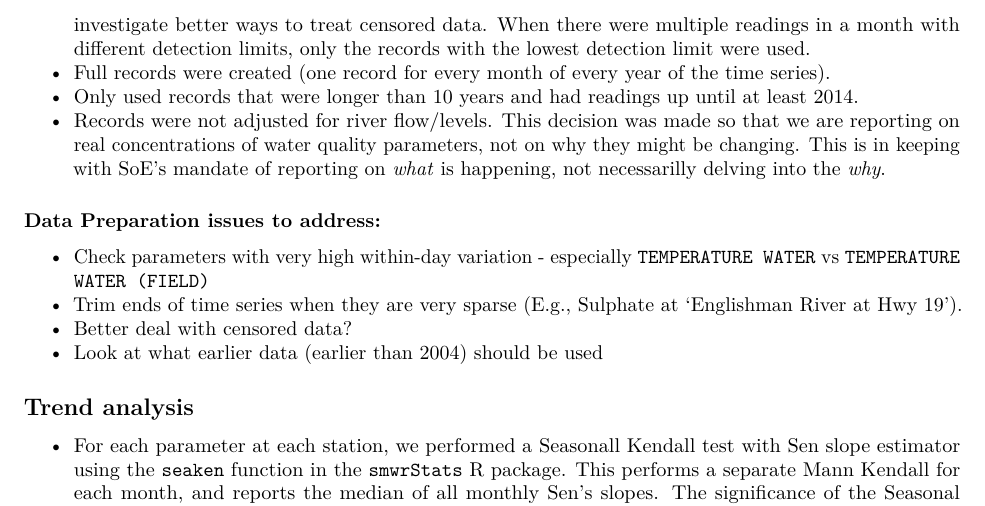
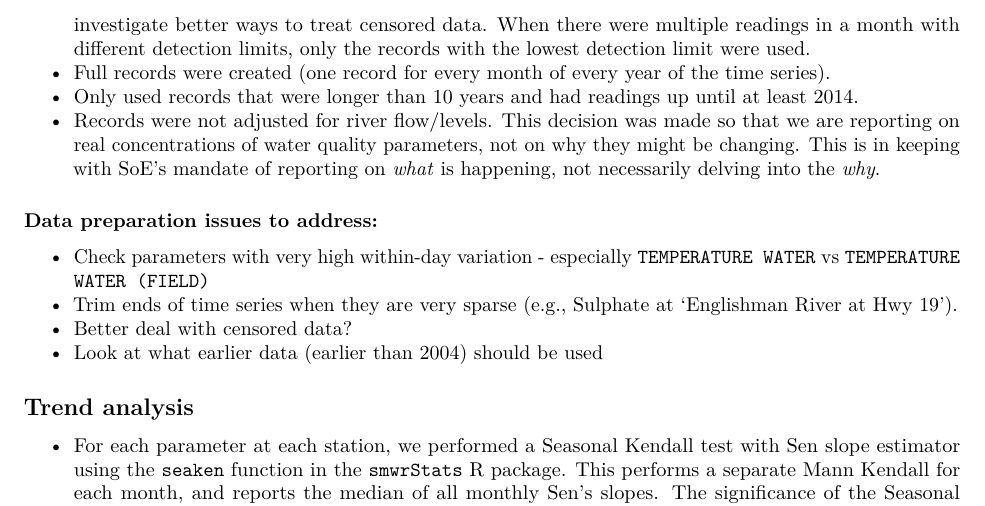
Before and after one commit to bcgov/water-quality-analysis, an R Markdown document (wq_trends_seasonal_mk.Rmd): part of page 3 of 3, cut so that both start at the same text. Rendered offline with R 4.5, knitr and Pandoc, then LaTeX, with nearby package versions; some code elsewhere in the file could not run offline.

Commit message:
fix typos

````diff
--- a/wq_trends_seasonal_mk.Rmd
+++ b/wq_trends_seasonal_mk.Rmd
@@ -157,21 +157,21 @@ was `r names(which.max(table(bc_nested[bc_nested$sig & bc_nested$annual_slope >
 The following data preparation steps were applied:
 
 - Data from 2004 and later were used (due to changes in detection limits/instrumentation - this can be changed and warrants further discussion)
-- Multiple readings from the same day were averaged (this was rare; only `r sum(bc_tidy$n > 1)` out of `r nrow(bc_tidy)` records had more than one daily reading))
+- Multiple readings from the same day were averaged (this was rare; only `r sum(bc_tidy$n > 1)` out of `r nrow(bc_tidy)` records had more than one daily reading)
 - Values were aggregated to monthly medians; censored values were replaced with the detection limit. Literature suggests that this is not optimal as it biases any measure of central tendency upward (as the true value is less than the DL).  However, median is more robust to this bias than the mean. I intend to investigate better ways to treat censored data. When there were multiple readings in a month with different detection limits, only the records with the lowest detection limit were used.
 - Full records were created (one record for every month of every year of the time series).
 - Only used records that were longer than 10 years and had readings up until at least 2014.
-- Records were not adjusted for river flow/levels. This decision was made so that we are reporting on real concentrations of water quality parameters, not on why they might be changing. This is in keeping with SoE's mandate of reporting on _what_ is happening, not necessarilly delving into the _why_.
+- Records were not adjusted for river flow/levels. This decision was made so that we are reporting on real concentrations of water quality parameters, not on why they might be changing. This is in keeping with SoE's mandate of reporting on _what_ is happening, not necessarily delving into the _why_.
 
-### Data Preparation issues to address:
+### Data preparation issues to address:
 
 - Check parameters with very high within-day variation - especially `TEMPERATURE WATER` vs `TEMPERATURE WATER (FIELD)`
-- Trim ends of time series when they are very sparse (E.g., Sulphate at 'Englishman River at Hwy 19').
+- Trim ends of time series when they are very sparse (e.g., Sulphate at 'Englishman River at Hwy 19').
 - Better deal with censored data?
 - Look at what earlier data (earlier than 2004) should be used
 
 ## Trend analysis
-- For each parameter at each station, we performed a Seasonall Kendall test with Sen slope estimator using the `seaken` function in the [`smwrStats` R package](https://github.com/USGS-R/smwrStats). This performs a separate Mann Kendall for each month, and reports the median of all monthly Sen's slopes. The significance of the Seasonal Kendall is assessed using the overall Sk statistic, which is calculated by summing each season's Kendall S statistic.
+- For each parameter at each station, we performed a Seasonal Kendall test with Sen slope estimator using the `seaken` function in the [`smwrStats` R package](https://github.com/USGS-R/smwrStats). This performs a separate Mann Kendall for each month, and reports the median of all monthly Sen's slopes. The significance of the Seasonal Kendall is assessed using the overall Sk statistic, which is calculated by summing each season's Kendall S statistic.
 
 ```{r results='asis'}
 station_results <- bc_nested %>%
````
Also changed, not shown: wq_trends_seasonal_mk.Rmd (6 more changed lines).
